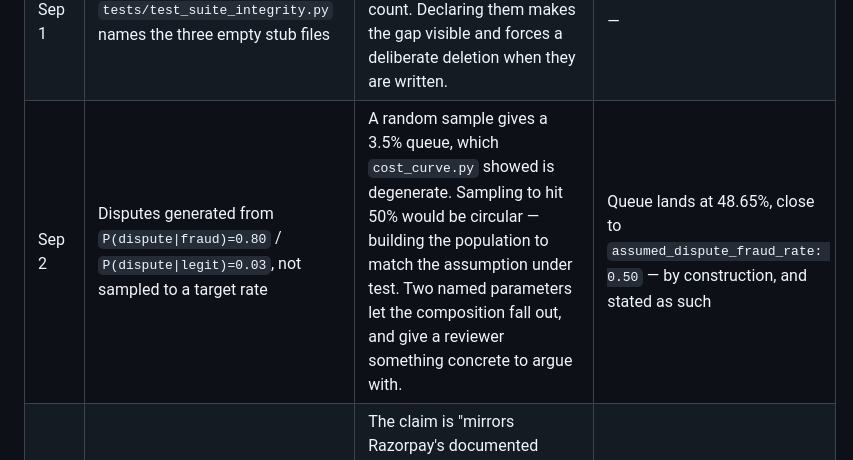
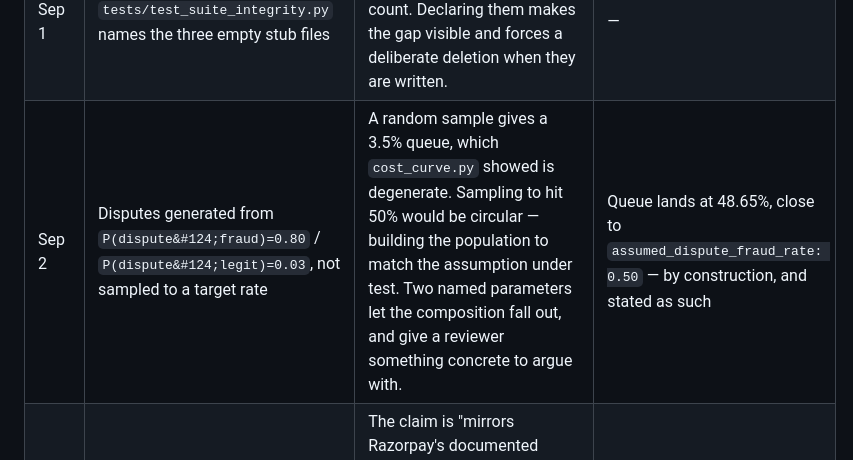
Before and after one commit to Anmol0306/chargeshield, a Markdown page: DECISIONS.md, the part around the change. Rendered like a GitHub page.

Commit message:
docs: use &#124; instead of an escaped pipe in a DECISIONS table cell
An escaped pipe inside a backtick span is valid GFM but renders
inconsistently across viewers and breaks naive column parsing — the cell
for the dispute-generation decision truncated at 'P(dispute\' when
splitting the table on '|'. The HTML entity needs no escaping and is
unambiguous everywhere.

Co-Authored-By: Claude Opus 5 <noreply@anthropic.com>

```diff
--- a/DECISIONS.md
+++ b/DECISIONS.md
@@ -29,7 +29,7 @@ A defensible cut is engineering; an undefended one is scope creep.
 | Sep 1 | Rank failure modes by share of unrecovered fraud VALUE, not by recall | A slice with terrible recall on 40 rows is a curiosity, not a failure mode. Value-weighting finds the one that costs money. | — |
 | Sep 1 | Added an explicit confound check to the error analysis | Slicing alone reported "identity missing" and "ProductCD W" as two findings; they are one population (Jaccard 0.994). The 2×2 shows W is the driver and identity missingness is not. | Without it the README would have stated a confidently wrong root cause |
 | Sep 1 | `tests/test_suite_integrity.py` names the three empty stub files | Docstring-only test files pass silently and inflate the suite count. Declaring them makes the gap visible and forces a deliberate deletion when they are written. | — |
-| Sep 2 | Disputes generated from `P(dispute\|fraud)=0.80` / `P(dispute\|legit)=0.03`, not sampled to a target rate | A random sample gives a 3.5% queue, which `cost_curve.py` showed is degenerate. Sampling to hit 50% would be circular — building the population to match the assumption under test. Two named parameters let the composition fall out, and give a reviewer something concrete to argue with. | Queue lands at 48.65%, close to `assumed_dispute_fraud_rate: 0.50` — by construction, and stated as such |
+| Sep 2 | Disputes generated from `P(dispute&#124;fraud)=0.80` / `P(dispute&#124;legit)=0.03`, not sampled to a target rate | A random sample gives a 3.5% queue, which `cost_curve.py` showed is degenerate. Sampling to hit 50% would be circular — building the population to match the assumption under test. Two named parameters let the composition fall out, and give a reviewer something concrete to argue with. | Queue lands at 48.65%, close to `assumed_dispute_fraud_rate: 0.50` — by construction, and stated as such |
 | Sep 2 | Constructed data namespaced under `_chargeshield`, never inside the Razorpay body | The claim is "mirrors Razorpay's documented dispute entity". One invented field sitting next to real ones makes that claim false. `tests/test_disputes.py` asserts the body contains only documented fields. | Slightly noisier JSON |
 | Sep 2 | `evidence/requirements.json` rewritten from the actual Razorpay docs | The placeholder used `authentication_record`, `delivery_confirmation`, `service_access_log` — none of which are real Razorpay evidence fields. Real ones are `shipping_proof`, `billing_proof`, `proof_of_service`, `access_activity_log`, etc. Cited with retrieval date. | The reason-code → evidence *mapping* is still constructed, and is labelled as constructed inside the file |
 | Sep 2 | Review band derived **per dispute**, not globally | The global band was [0.595, 1.000] — 0.405 wide, and it swallowed ACCEPT entirely. The error was comparing *policy* costs, not *per-dispute* action costs. Per dispute: `1 − (c+h)/(w·A) < p < 1 − (c−h)/(w·A)`, ~0.07 wide at the median. | The band moves with amount, so there is no single number to quote — a table is required |
```
